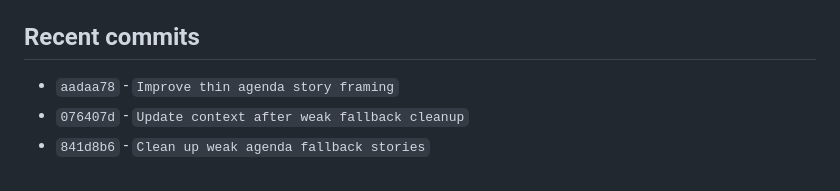
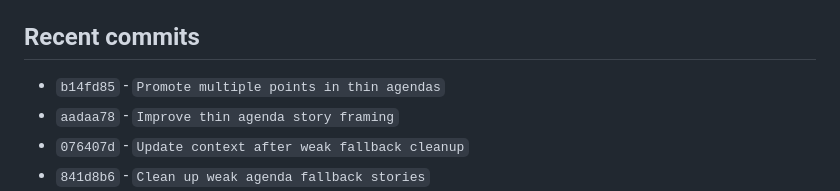
Before and after one commit to brianjcook/newsroom, a Markdown page: CODEX_CONTEXT.md, the part around the change. Rendered like a GitHub page.

Commit message:
Update context after thin agenda follow-up

```diff
--- a/CODEX_CONTEXT.md
+++ b/CODEX_CONTEXT.md
@@ -259,6 +259,7 @@ Build a local-news publishing system that ingests municipal and other local cont
 - `warnings`: `["No pending source items were available for fetch/extract."]`
 
 ## Recent commits
+- `b14fd85` - `Promote multiple points in thin agendas`
 - `aadaa78` - `Improve thin agenda story framing`
 - `076407d` - `Update context after weak fallback cleanup`
 - `841d8b6` - `Clean up weak agenda fallback stories`
```
